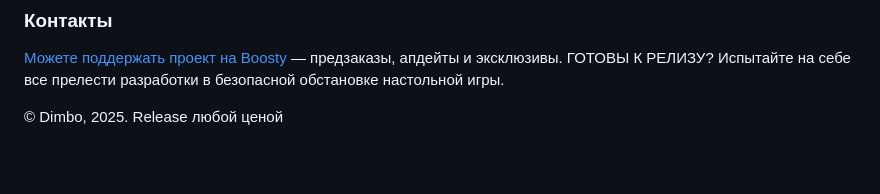
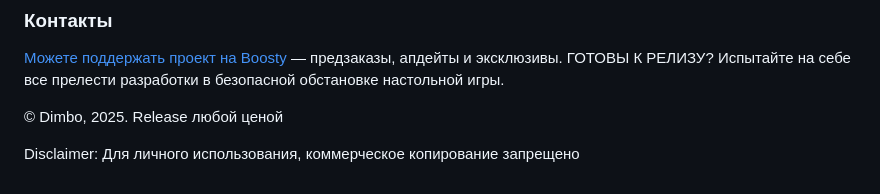
Before and after one commit to dimbo-design/release_at_any_cost, a Markdown page: README.md, the part around the change. Rendered like a GitHub page; blank space fills up the shorter version.

Commit message:
Disclaimer

```diff
--- a/README.md
+++ b/README.md
@@ -22,3 +22,5 @@
 ГОТОВЫ К РЕЛИЗУ? Испытайте на себе все прелести разработки в безопасной обстановке настольной игры.
 
 © Dimbo, 2025. Release любой ценой
+
+Disclaimer: Для личного использования, коммерческое копирование запрещено
```
